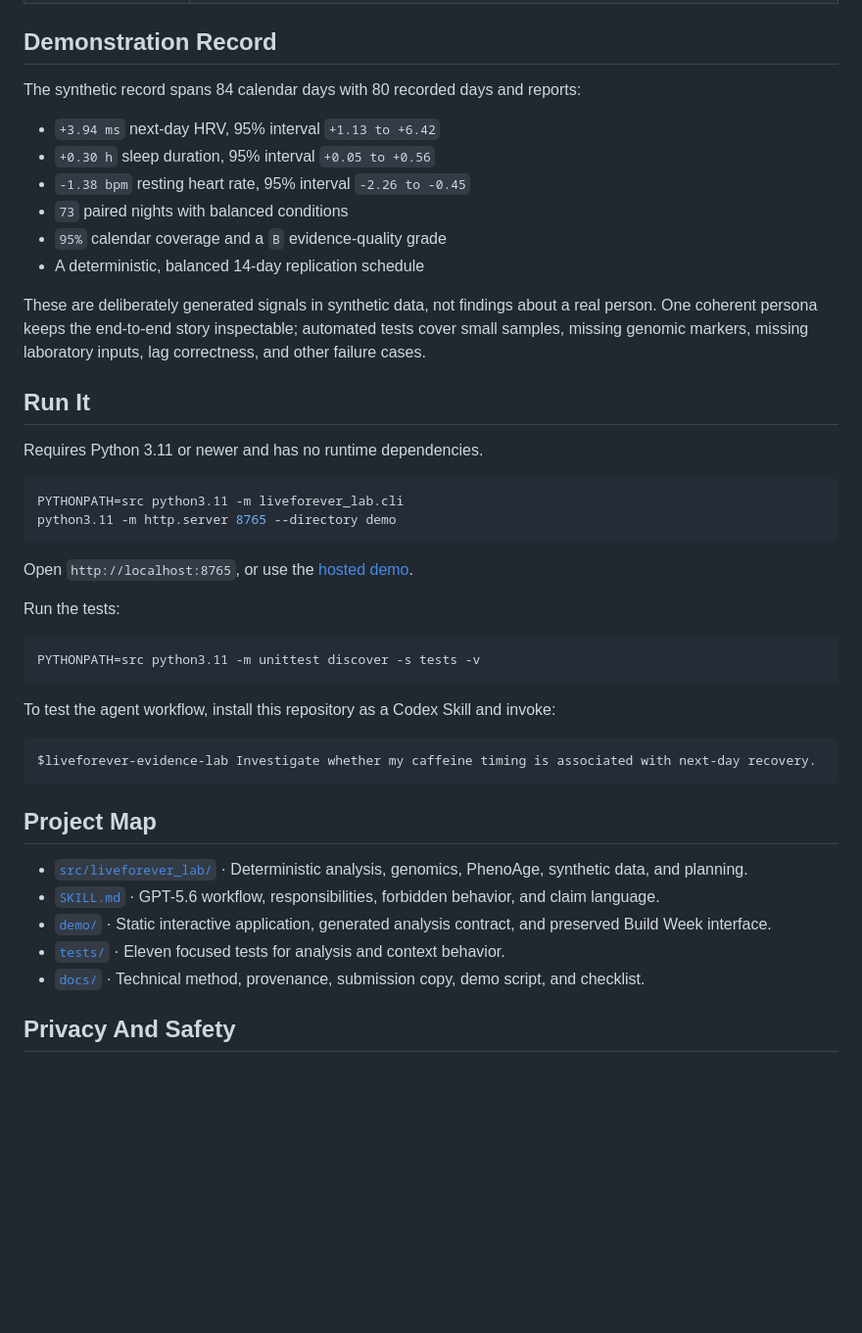
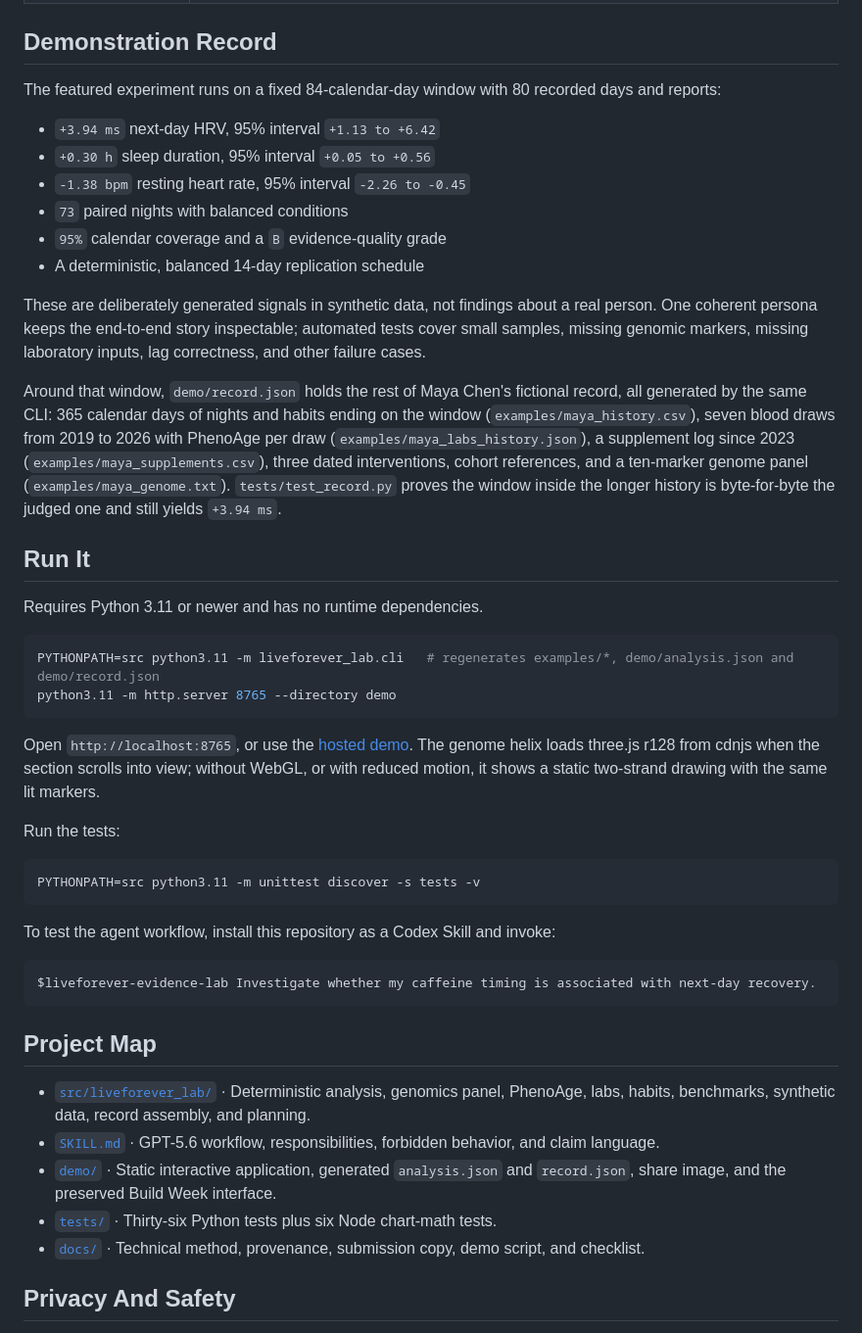
Before and after one commit to bakulbadwal/liveforever-buildweek, a Markdown page: README.md, the part around one of its changes. Shown at 98% size. Drawn GitHub-style; blank space fills up the shorter version.

````diff
--- a/README.md
+++ b/README.md
@@ -86,7 +88,7 @@ flowchart LR
 
 ## Demonstration Record
 
-The synthetic record spans 84 calendar days with 80 recorded days and reports:
+The featured experiment runs on a fixed 84-calendar-day window with 80 recorded days and reports:
 
 - `+3.94 ms` next-day HRV, 95% interval `+1.13 to +6.42`
 - `+0.30 h` sleep duration, 95% interval `+0.05 to +0.56`
@@ -97,16 +99,18 @@ The synthetic record spans 84 calendar days with 80 recorded days and reports:
 
 These are deliberately generated signals in synthetic data, not findings about a real person. One coherent persona keeps the end-to-end story inspectable; automated tests cover small samples, missing genomic markers, missing laboratory inputs, lag correctness, and other failure cases.
 
+Around that window, `demo/record.json` holds the rest of Maya Chen's fictional record, all generated by the same CLI: 365 calendar days of nights and habits ending on the window (`examples/maya_history.csv`), seven blood draws from 2019 to 2026 with PhenoAge per draw (`examples/maya_labs_history.json`), a supplement log since 2023 (`examples/maya_supplements.csv`), three dated interventions, cohort references, and a ten-marker genome panel (`examples/maya_genome.txt`). `tests/test_record.py` proves the window inside the longer history is byte-for-byte the judged one and still yields `+3.94 ms`.
+
 ## Run It
 
 Requires Python 3.11 or newer and has no runtime dependencies.
 
 ```bash
-PYTHONPATH=src python3.11 -m liveforever_lab.cli
+PYTHONPATH=src python3.11 -m liveforever_lab.cli   # regenerates examples/*, demo/analysis.json and demo/record.json
 python3.11 -m http.server 8765 --directory demo
 ```
 
-Open `http://localhost:8765`, or use the [hosted demo](https://bakulbadwal.github.io/liveforever-buildweek/).
+Open `http://localhost:8765`, or use the [hosted demo](https://bakulbadwal.github.io/liveforever-buildweek/). The genome helix loads three.js r128 from cdnjs when the section scrolls into view; without WebGL, or with reduced motion, it shows a static two-strand drawing with the same lit markers.
 
 Run the tests:
 
@@ -122,10 +126,10 @@ $liveforever-evidence-lab Investigate whether my caffeine timing is associated w
 
 ## Project Map
 
-- [`src/liveforever_lab/`](src/liveforever_lab/) · Deterministic analysis, genomics, PhenoAge, synthetic data, and planning.
+- [`src/liveforever_lab/`](src/liveforever_lab/) · Deterministic analysis, genomics panel, PhenoAge, labs, habits, benchmarks, synthetic data, record assembly, and planning.
 - [`SKILL.md`](SKILL.md) · GPT-5.6 workflow, responsibilities, forbidden behavior, and claim language.
-- [`demo/`](demo/) · Static interactive application, generated analysis contract, and preserved Build Week interface.
-- [`tests/`](tests/) · Eleven focused tests for analysis and context behavior.
+- [`demo/`](demo/) · Static interactive application, generated `analysis.json` and `record.json`, share image, and the preserved Build Week interface.
+- [`tests/`](tests/) · Thirty-six Python tests plus six Node chart-math tests.
 - [`docs/`](docs/) · Technical method, provenance, submission copy, demo script, and checklist.
 
 ## Privacy And Safety
````
Also changed, not shown: other parts of README.md (+9 -7 lines), docs/DESIGN_PASS_2026-11-01.md (added, +107 -0 lines), docs/liveforever-evidence-lab.png.
